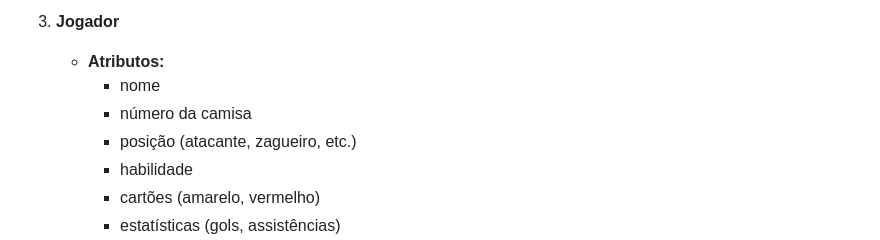
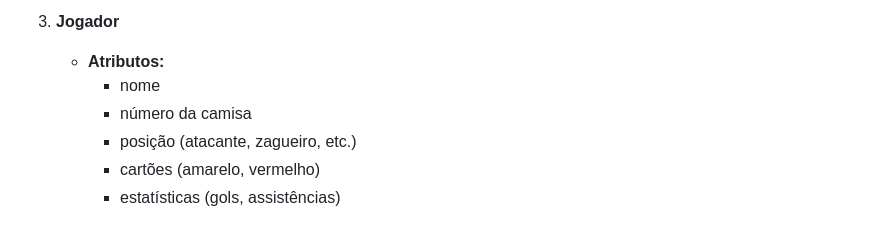
Before and after one commit to thalyssonDEV/programacao-orientada-a-objetos, a Markdown page: atividade-extra/questoes-discursivas/resolucao.md, the part around the change. GitHub-like rendering.

```diff
--- a/atividade-extra/questoes-discursivas/resolucao.md
+++ b/atividade-extra/questoes-discursivas/resolucao.md
@@ -114,7 +114,6 @@ Além dos já citados, podemos identificar os seguintes objetos em um sistema de
      - nome
      - número da camisa
      - posição (atacante, zagueiro, etc.)
-     - habilidade
      - cartões (amarelo, vermelho)
      - estatísticas (gols, assistências)
    - **Métodos:**
```
